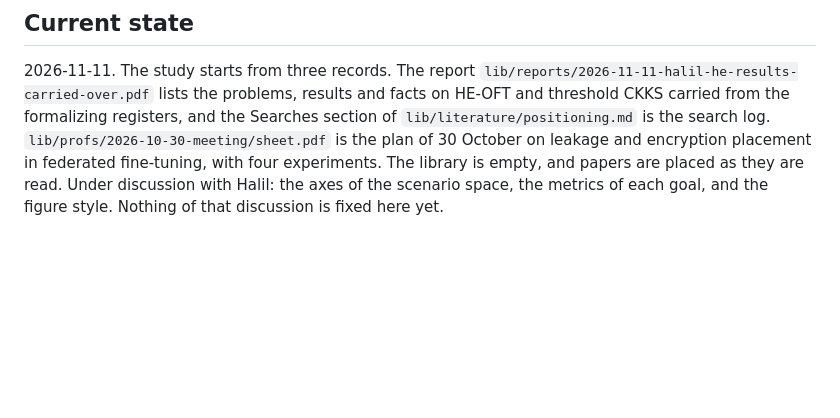
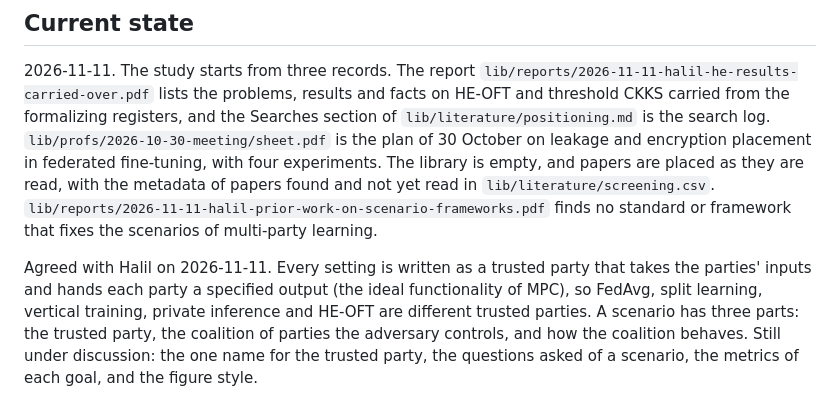
Before and after one commit to hkanpak21/HE-ML, a Markdown page: CONTEXT.md, the part around the change. Drawn GitHub-style; blank space fills up the shorter version.

Commit message:
Record the two points of the framework agreed with Halil
Co-Authored-By: Claude Opus 5.5 <noreply@anthropic.com>

```diff
--- a/CONTEXT.md
+++ b/CONTEXT.md
@@ -119,6 +119,16 @@ registers, and the Searches section of `lib/literature/positioning.md` is the
 search log.
 `lib/profs/2026-10-30-meeting/sheet.pdf` is the plan of 30 October on leakage and
 encryption placement in federated fine-tuning, with four experiments. The
-library is empty, and papers are placed as they are read. Under discussion with
-Halil: the axes of the scenario space, the metrics of each goal, and the figure
-style. Nothing of that discussion is fixed here yet.
+library is empty, and papers are placed as they are read, with the metadata of
+papers found and not yet read in `lib/literature/screening.csv`.
+`lib/reports/2026-11-11-halil-prior-work-on-scenario-frameworks.pdf` finds no
+standard or framework that fixes the scenarios of multi-party learning.
+
+Agreed with Halil on 2026-11-11. Every setting is written as a trusted party
+that takes the parties' inputs and hands each party a specified output (the
+ideal functionality of MPC), so FedAvg, split learning, vertical training,
+private inference and HE-OFT are different trusted parties. A scenario has
+three parts: the trusted party, the coalition of parties the adversary
+controls, and how the coalition behaves. Still under discussion: the one name
+for the trusted party, the questions asked of a scenario, the metrics of each
+goal, and the figure style.
```
